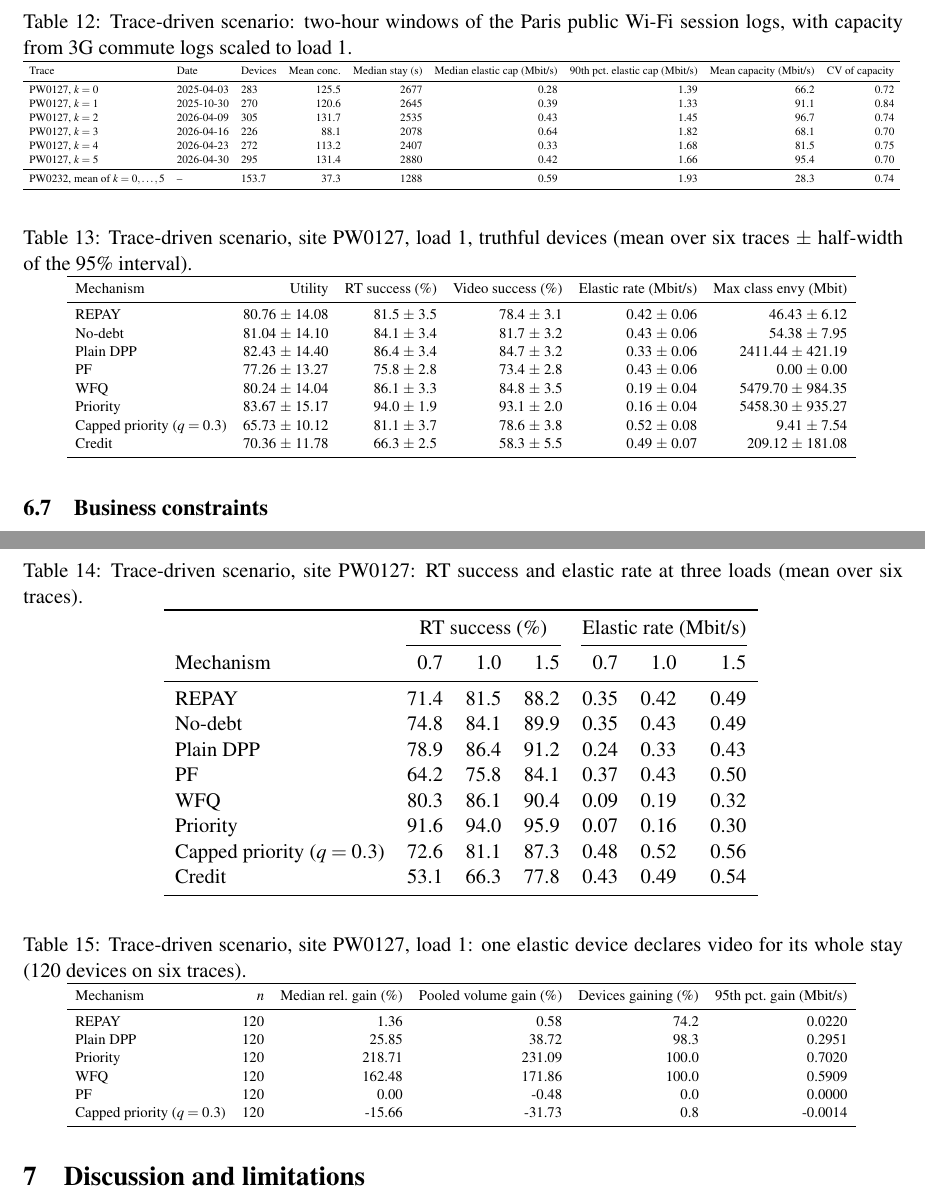
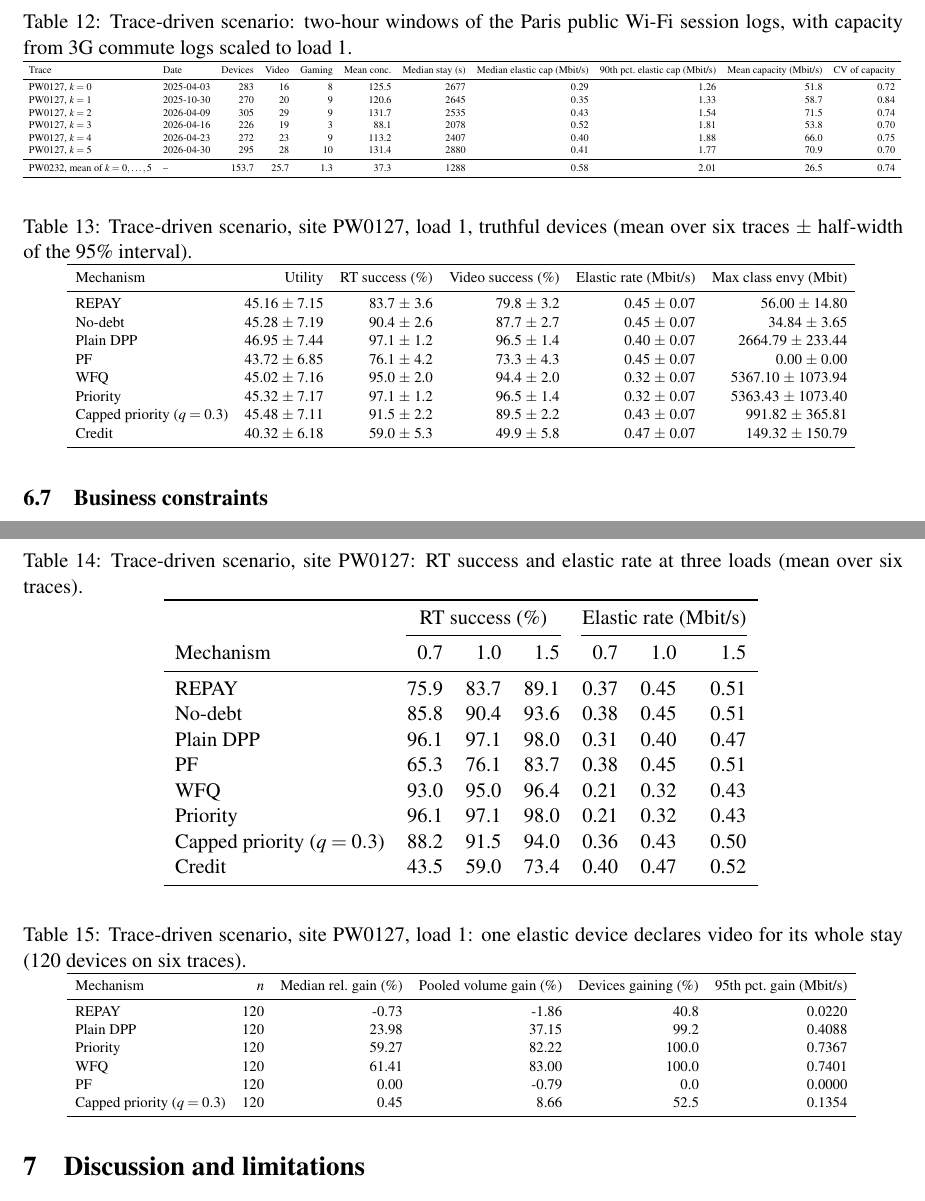
Before and after one commit to vinhqdang/computer_network_optimization, a LaTeX paper (paper/main.tex, which reads paper/tables/real_compare.tex, paper/tables/real_deviation.tex, paper/tables/real_load.tex): two parts of pages 28 and 29 of 38, joined at a grey line, cut so that both start at the same text. Compiled offline with pdfLaTeX.

Commit message:
Use an estimated tier split for the trace-driven scenario

```diff
--- a/paper/tables/real_compare.tex
+++ b/paper/tables/real_compare.tex
@@ -1,15 +1,15 @@
-% Source: results/real_compare.json (experiments/exp_real.py); site PW0127, load 1.0; mean $\pm$ 95% Student-t half-width over six traces.
+% Source: results/real_compare.json, variant main (experiments/exp_real.py); site PW0127, load 1.0; mean $\pm$ 95% Student-t half-width over six traces.
 \begin{tabular}{lrrrrr}
 \toprule
 Mechanism & Utility & RT success (\%) & Video success (\%) & Elastic rate (Mbit/s) & Max class envy (Mbit) \\
 \midrule
-REPAY & 80.76 $\pm$ 14.08 & 81.5 $\pm$ 3.5 & 78.4 $\pm$ 3.1 & 0.42 $\pm$ 0.06 & 46.43 $\pm$ 6.12 \\
-No-debt & 81.04 $\pm$ 14.10 & 84.1 $\pm$ 3.4 & 81.7 $\pm$ 3.2 & 0.43 $\pm$ 0.06 & 54.38 $\pm$ 7.95 \\
-Plain DPP & 82.43 $\pm$ 14.40 & 86.4 $\pm$ 3.4 & 84.7 $\pm$ 3.2 & 0.33 $\pm$ 0.06 & 2411.44 $\pm$ 421.19 \\
-PF & 77.26 $\pm$ 13.27 & 75.8 $\pm$ 2.8 & 73.4 $\pm$ 2.8 & 0.43 $\pm$ 0.06 & 0.00 $\pm$ 0.00 \\
-WFQ & 80.24 $\pm$ 14.04 & 86.1 $\pm$ 3.3 & 84.8 $\pm$ 3.5 & 0.19 $\pm$ 0.04 & 5479.70 $\pm$ 984.35 \\
-Priority & 83.67 $\pm$ 15.17 & 94.0 $\pm$ 1.9 & 93.1 $\pm$ 2.0 & 0.16 $\pm$ 0.04 & 5458.30 $\pm$ 935.27 \\
-Capped priority ($q=0.3$) & 65.73 $\pm$ 10.12 & 81.1 $\pm$ 3.7 & 78.6 $\pm$ 3.8 & 0.52 $\pm$ 0.08 & 9.41 $\pm$ 7.54 \\
-Credit & 70.36 $\pm$ 11.78 & 66.3 $\pm$ 2.5 & 58.3 $\pm$ 5.5 & 0.49 $\pm$ 0.07 & 209.12 $\pm$ 181.08 \\
+REPAY & 45.16 $\pm$ 7.15 & 83.7 $\pm$ 3.6 & 79.8 $\pm$ 3.2 & 0.45 $\pm$ 0.07 & 56.00 $\pm$ 14.80 \\
+No-debt & 45.28 $\pm$ 7.19 & 90.4 $\pm$ 2.6 & 87.7 $\pm$ 2.7 & 0.45 $\pm$ 0.07 & 34.84 $\pm$ 3.65 \\
+Plain DPP & 46.95 $\pm$ 7.44 & 97.1 $\pm$ 1.2 & 96.5 $\pm$ 1.4 & 0.40 $\pm$ 0.07 & 2664.79 $\pm$ 233.44 \\
+PF & 43.72 $\pm$ 6.85 & 76.1 $\pm$ 4.2 & 73.3 $\pm$ 4.3 & 0.45 $\pm$ 0.07 & 0.00 $\pm$ 0.00 \\
+WFQ & 45.02 $\pm$ 7.16 & 95.0 $\pm$ 2.0 & 94.4 $\pm$ 2.0 & 0.32 $\pm$ 0.07 & 5367.10 $\pm$ 1073.94 \\
+Priority & 45.32 $\pm$ 7.17 & 97.1 $\pm$ 1.2 & 96.5 $\pm$ 1.4 & 0.32 $\pm$ 0.07 & 5363.43 $\pm$ 1073.40 \\
+Capped priority ($q=0.3$) & 45.48 $\pm$ 7.11 & 91.5 $\pm$ 2.2 & 89.5 $\pm$ 2.2 & 0.43 $\pm$ 0.07 & 991.82 $\pm$ 365.81 \\
+Credit & 40.32 $\pm$ 6.18 & 59.0 $\pm$ 5.3 & 49.9 $\pm$ 5.8 & 0.47 $\pm$ 0.07 & 149.32 $\pm$ 150.79 \\
 \bottomrule
 \end{tabular}
--- a/paper/tables/real_deviation.tex
+++ b/paper/tables/real_deviation.tex
@@ -1,13 +1,13 @@
-% Source: results/real_deviation.json (experiments/exp_real.py); site PW0127, load 1.0, six traces, 20 true-elastic devices per trace.
+% Source: results/real_deviation.json, variant main (experiments/exp_real.py); site PW0127, load 1.0, six traces, 20 true-elastic devices per trace.
 \begin{tabular}{lrrrrr}
 \toprule
 Mechanism & $n$ & Median rel.\ gain (\%) & Pooled volume gain (\%) & Devices gaining (\%) & 95th pct.\ gain (Mbit/s) \\
 \midrule
-REPAY & 120 & 1.36 & 0.58 & 74.2 & 0.0220 \\
-Plain DPP & 120 & 25.85 & 38.72 & 98.3 & 0.2951 \\
-Priority & 120 & 218.71 & 231.09 & 100.0 & 0.7020 \\
-WFQ & 120 & 162.48 & 171.86 & 100.0 & 0.5909 \\
-PF & 120 & 0.00 & -0.48 & 0.0 & 0.0000 \\
-Capped priority ($q=0.3$) & 120 & -15.66 & -31.73 & 0.8 & -0.0014 \\
+REPAY & 120 & -0.73 & -1.86 & 40.8 & 0.0220 \\
+Plain DPP & 120 & 23.98 & 37.15 & 99.2 & 0.4088 \\
+Priority & 120 & 59.27 & 82.22 & 100.0 & 0.7367 \\
+WFQ & 120 & 61.41 & 83.00 & 100.0 & 0.7401 \\
+PF & 120 & 0.00 & -0.79 & 0.0 & 0.0000 \\
+Capped priority ($q=0.3$) & 120 & 0.45 & 8.66 & 52.5 & 0.1354 \\
 \bottomrule
 \end{tabular}
--- a/paper/tables/real_load.tex
+++ b/paper/tables/real_load.tex
@@ -1,17 +1,17 @@
-% Source: results/real_compare.json (experiments/exp_real.py); site PW0127, means over six traces.
+% Source: results/real_compare.json, variant main (experiments/exp_real.py); site PW0127, means over six traces.
 \begin{tabular}{lrrrrrr}
 \toprule
  & \multicolumn{3}{c}{RT success (\%)} & \multicolumn{3}{c}{Elastic rate (Mbit/s)} \\
 \cmidrule(lr){2-4}\cmidrule(lr){5-7}
 Mechanism & 0.7 & 1.0 & 1.5 & 0.7 & 1.0 & 1.5 \\
 \midrule
-REPAY & 71.4 & 81.5 & 88.2 & 0.35 & 0.42 & 0.49 \\
-No-debt & 74.8 & 84.1 & 89.9 & 0.35 & 0.43 & 0.49 \\
-Plain DPP & 78.9 & 86.4 & 91.2 & 0.24 & 0.33 & 0.43 \\
-PF & 64.2 & 75.8 & 84.1 & 0.37 & 0.43 & 0.50 \\
-WFQ & 80.3 & 86.1 & 90.4 & 0.09 & 0.19 & 0.32 \\
-Priority & 91.6 & 94.0 & 95.9 & 0.07 & 0.16 & 0.30 \\
-Capped priority ($q=0.3$) & 72.6 & 81.1 & 87.3 & 0.48 & 0.52 & 0.56 \\
-Credit & 53.1 & 66.3 & 77.8 & 0.43 & 0.49 & 0.54 \\
+REPAY & 75.9 & 83.7 & 89.1 & 0.37 & 0.45 & 0.51 \\
+No-debt & 85.8 & 90.4 & 93.6 & 0.38 & 0.45 & 0.51 \\
+Plain DPP & 96.1 & 97.1 & 98.0 & 0.31 & 0.40 & 0.47 \\
+PF & 65.3 & 76.1 & 83.7 & 0.38 & 0.45 & 0.51 \\
+WFQ & 93.0 & 95.0 & 96.4 & 0.21 & 0.32 & 0.43 \\
+Priority & 96.1 & 97.1 & 98.0 & 0.21 & 0.32 & 0.43 \\
+Capped priority ($q=0.3$) & 88.2 & 91.5 & 94.0 & 0.36 & 0.43 & 0.50 \\
+Credit & 43.5 & 59.0 & 73.4 & 0.40 & 0.47 & 0.52 \\
 \bottomrule
 \end{tabular}
--- a/paper/tables/real_traces.tex
+++ b/paper/tables/real_traces.tex
@@ -1,15 +1,15 @@
-% Source: results/real_compare.json (experiments/data_real.py); PW0127 windows, and PW0232 averaged over its six windows.
-\begin{tabular}{lllrrrrrr}
+% Source: results/real_compare.json, variant main (experiments/data_real.py); PW0127 windows, and PW0232 averaged over its six windows.
+\begin{tabular}{llrrrrrrrrr}
 \toprule
-Trace & Date & Devices & Mean conc. & Median stay (s) & Median elastic cap (Mbit/s) & 90th pct.\ elastic cap (Mbit/s) & Mean capacity (Mbit/s) & CV of capacity \\
+Trace & Date & Devices & Video & Gaming & Mean conc. & Median stay (s) & Median elastic cap (Mbit/s) & 90th pct.\ elastic cap (Mbit/s) & Mean capacity (Mbit/s) & CV of capacity \\
 \midrule
-PW0127, $k=0$ & 2025-04-03 & 283 & 125.5 & 2677 & 0.28 & 1.39 & 66.2 & 0.72 \\
-PW0127, $k=1$ & 2025-10-30 & 270 & 120.6 & 2645 & 0.39 & 1.33 & 91.1 & 0.84 \\
-PW0127, $k=2$ & 2026-04-09 & 305 & 131.7 & 2535 & 0.43 & 1.45 & 96.7 & 0.74 \\
-PW0127, $k=3$ & 2026-04-16 & 226 & 88.1 & 2078 & 0.64 & 1.82 & 68.1 & 0.70 \\
-PW0127, $k=4$ & 2026-04-23 & 272 & 113.2 & 2407 & 0.33 & 1.68 & 81.5 & 0.75 \\
-PW0127, $k=5$ & 2026-04-30 & 295 & 131.4 & 2880 & 0.42 & 1.66 & 95.4 & 0.70 \\
+PW0127, $k=0$ & 2025-04-03 & 283 & 16 & 8 & 125.5 & 2677 & 0.29 & 1.26 & 51.8 & 0.72 \\
+PW0127, $k=1$ & 2025-10-30 & 270 & 20 & 9 & 120.6 & 2645 & 0.35 & 1.33 & 58.7 & 0.84 \\
+PW0127, $k=2$ & 2026-04-09 & 305 & 29 & 9 & 131.7 & 2535 & 0.43 & 1.54 & 71.5 & 0.74 \\
+PW0127, $k=3$ & 2026-04-16 & 226 & 19 & 3 & 88.1 & 2078 & 0.52 & 1.81 & 53.8 & 0.70 \\
+PW0127, $k=4$ & 2026-04-23 & 272 & 23 & 9 & 113.2 & 2407 & 0.40 & 1.88 & 66.0 & 0.75 \\
+PW0127, $k=5$ & 2026-04-30 & 295 & 28 & 10 & 131.4 & 2880 & 0.41 & 1.77 & 70.9 & 0.70 \\
 \midrule
-PW0232, mean of $k=0,\dots,5$ & -- & 153.7 & 37.3 & 1288 & 0.59 & 1.93 & 28.3 & 0.74 \\
+PW0232, mean of $k=0,\dots,5$ & -- & 153.7 & 25.7 & 1.3 & 37.3 & 1288 & 0.58 & 2.01 & 26.5 & 0.74 \\
 \bottomrule
 \end{tabular}
```
Also changed, not shown: paper/tables/real_classes.tex (added, +11 -0 lines), paper/tables/real_variants.tex (added, +17 -0 lines), 5 other files.
